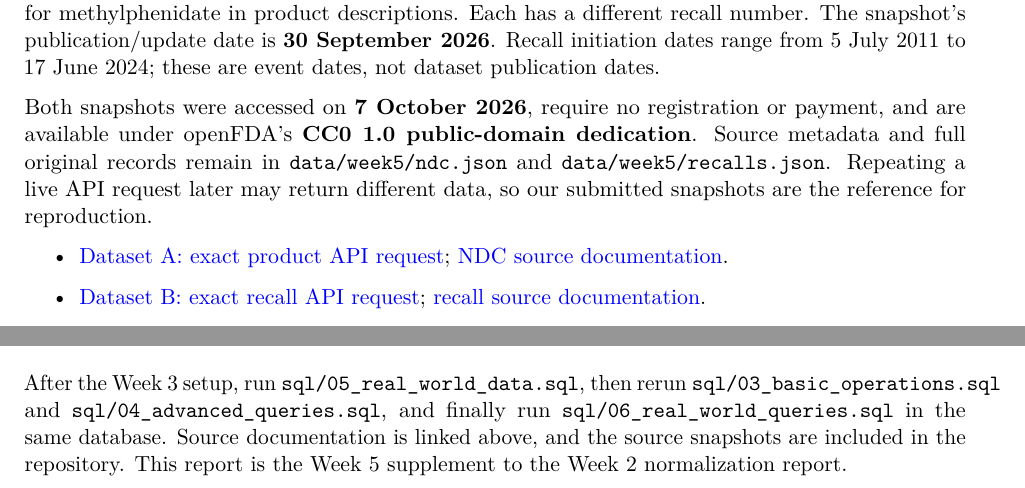
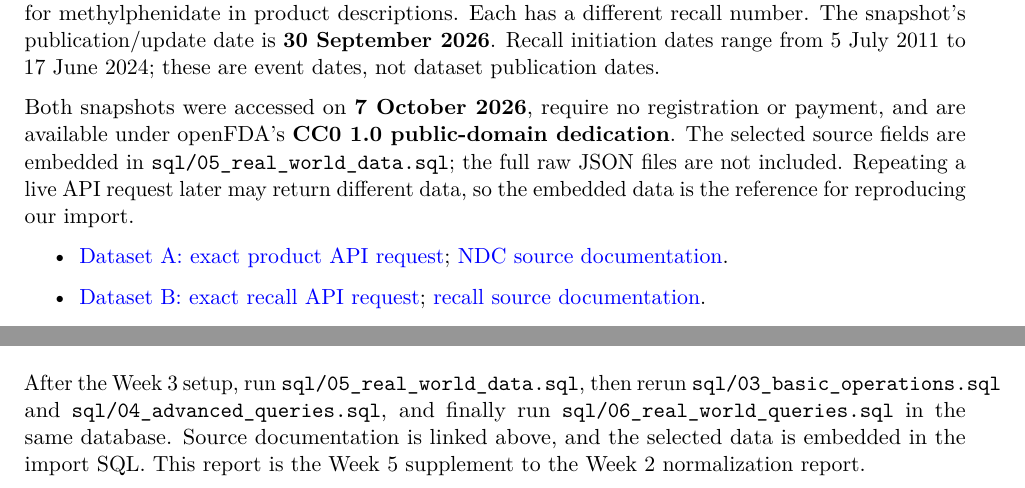
Before and after one commit to patrykkolosovski-lab/Databases, a LaTeX document (docs/week5/Week5.tex): two parts of pages 1 and 4 of 4, joined at a grey line, cut so that both start at the same text. Compiled offline with pdfLaTeX.

Commit message:
Remove raw FDA files and document embedded import data

```diff
--- a/docs/week5/Week5.tex
+++ b/docs/week5/Week5.tex
@@ -20,7 +20,7 @@ We chose two complementary FDA datasets about methylphenidate, a medicine releva
 
 \textbf{Dataset B: drug recall enforcement records.} We saved all 66 records returned by a search for methylphenidate in product descriptions. Each has a different recall number. The snapshot's publication/update date is \textbf{30 September 2026}. Recall initiation dates range from 5 July 2011 to 17 June 2024; these are event dates, not dataset publication dates.
 
-Both snapshots were accessed on \textbf{7 October 2026}, require no registration or payment, and are available under openFDA's \textbf{CC0 1.0 public-domain dedication}. Source metadata and full original records remain in \f{data/week5/ndc.json} and \f{data/week5/recalls.json}. Repeating a live API request later may return different data, so our submitted snapshots are the reference for reproduction.
+Both snapshots were accessed on \textbf{7 October 2026}, require no registration or payment, and are available under openFDA's \textbf{CC0 1.0 public-domain dedication}. The selected source fields are embedded in \f{sql/05_real_world_data.sql}; the full raw JSON files are not included. Repeating a live API request later may return different data, so the embedded data is the reference for reproducing our import.
 
 \begin{itemize}
 \item \href{https://api.fda.gov/drug/ndc.json?search=generic_name:\%22METHYLPHENIDATE\%20HYDROCHLORIDE\%22\&limit=100}{Dataset A: exact product API request}; \href{https://open.fda.gov/apis/drug/ndc/}{NDC source documentation}.
@@ -95,5 +95,5 @@ For students and university support services, the database can demonstrate how r
 The FDA records include forms other than tablets, so we keep them separate from the prescription model described on slide 8. Further practical improvements are to expand the catalogue sample and verify company identifiers and product matches before linking records.
 
 \section*{Run the Week 5 files}
-After the Week 3 setup, run \f{sql/05_real_world_data.sql}, then rerun \f{sql/03_basic_operations.sql} and \f{sql/04_advanced_queries.sql}, and finally run \f{sql/06_real_world_queries.sql} in the same database. Source documentation is linked above, and the source snapshots are included in the repository. This report is the Week 5 supplement to the Week 2 normalization report.
+After the Week 3 setup, run \f{sql/05_real_world_data.sql}, then rerun \f{sql/03_basic_operations.sql} and \f{sql/04_advanced_queries.sql}, and finally run \f{sql/06_real_world_queries.sql} in the same database. Source documentation is linked above, and the selected data is embedded in the import SQL. This report is the Week 5 supplement to the Week 2 normalization report.
 \end{document}
```
Also changed, not shown: README.md, docs/week5/Week5.tex (2 more changed lines), 3 other files.
